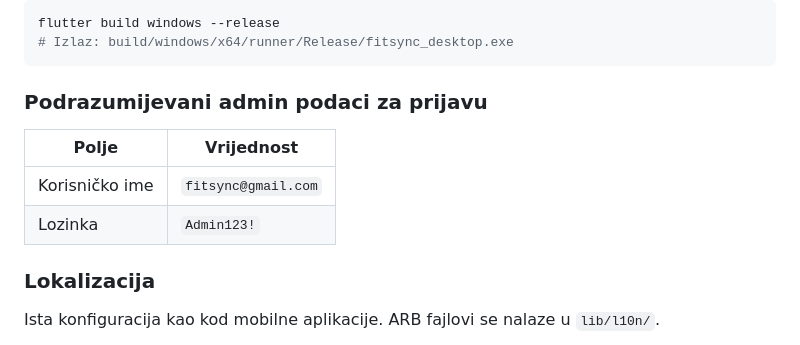
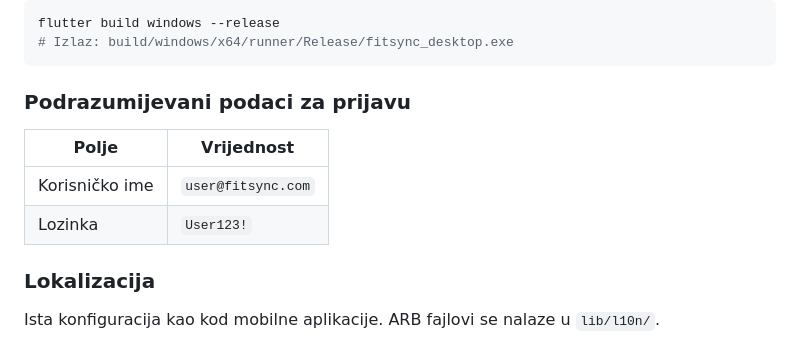
Before and after one commit to kismetovic/FitSyncUI, a Markdown page: README.md, the part around the change. GitHub-like rendering.

Commit message:
Fix user credentials

````diff
--- a/README.md
+++ b/README.md
@@ -147,12 +147,12 @@ flutter build windows --release
 # Izlaz: build/windows/x64/runner/Release/fitsync_desktop.exe
 ```
 
-### Podrazumijevani admin podaci za prijavu
+### Podrazumijevani podaci za prijavu
 
 | Polje | Vrijednost |
 |-------|------------|
-| Korisničko ime | `fitsync@gmail.com` |
-| Lozinka | `Admin123!` |
+| Korisničko ime | `user@fitsync.com` |
+| Lozinka | `User123!` |
 
 ### Lokalizacija
 
````
